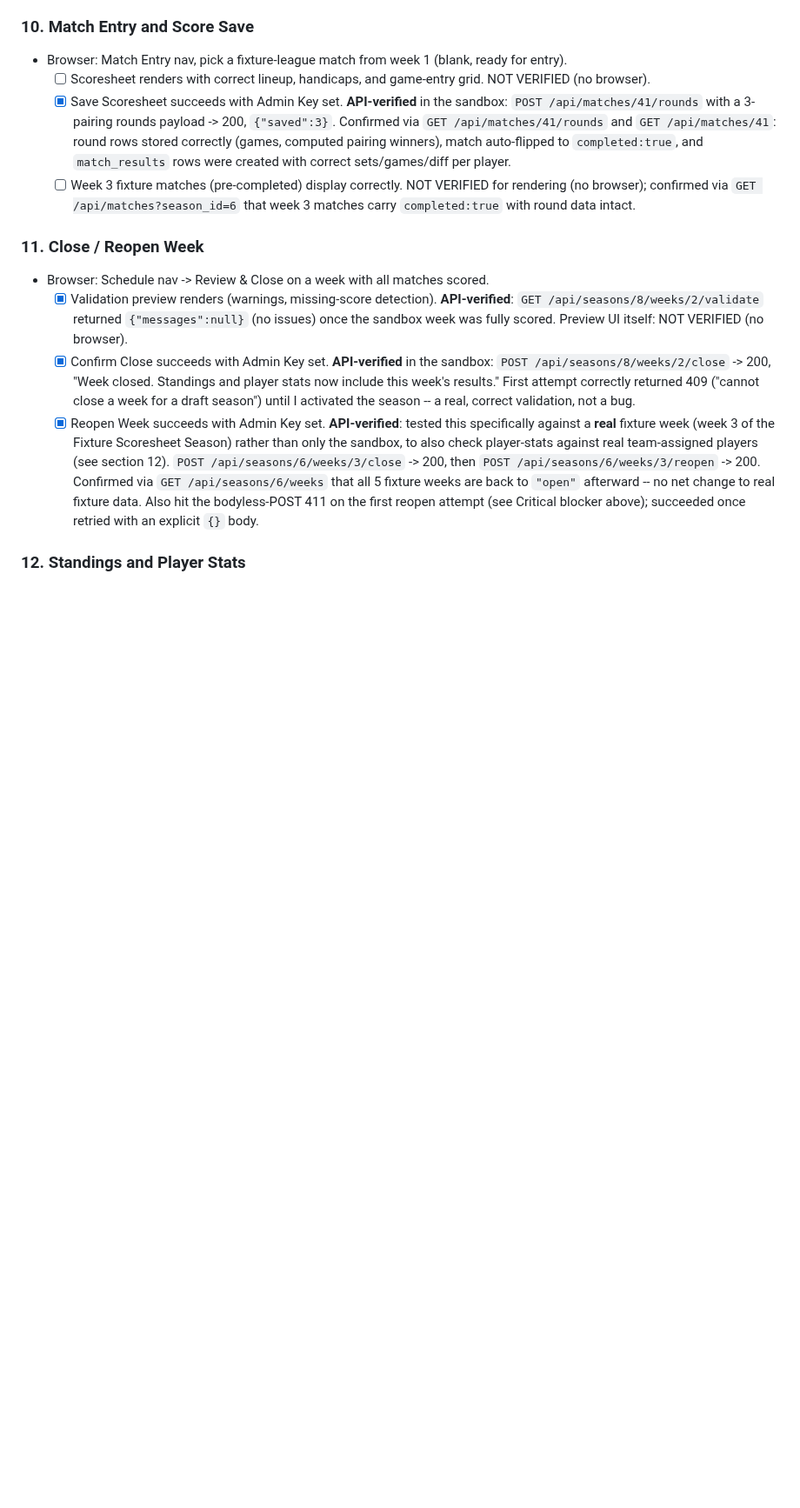
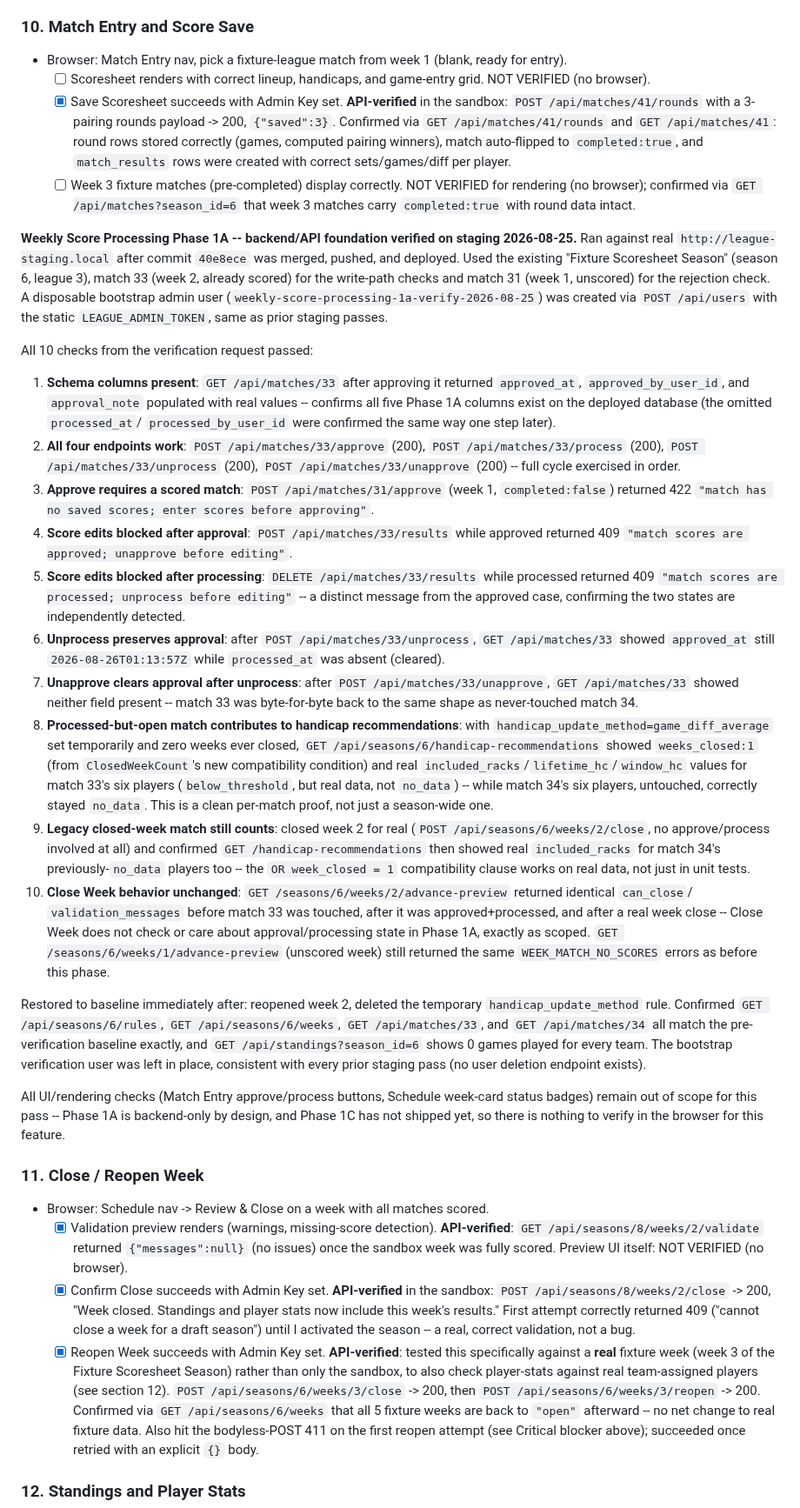
Before and after one commit to JJJASONM/league-app, a Markdown page: doc/testing/product-smoke-test-checklist.md, the part around the change. Shown at 87% size. Rendered like a GitHub page; blank space fills up the shorter version.

Commit message:
Docs: record weekly score processing staging verification

```diff
--- a/doc/testing/product-smoke-test-checklist.md
+++ b/doc/testing/product-smoke-test-checklist.md
@@ -535,6 +535,83 @@ sequence -- but worth a friendlier error message.
         `GET /api/matches?season_id=6` that week 3 matches carry
         `completed:true` with round data intact.
 
+**Weekly Score Processing Phase 1A -- backend/API foundation verified on
+staging 2026-08-25.** Ran against real `http://league-staging.local` after
+commit `40e8ece` was merged, pushed, and deployed. Used the existing
+"Fixture Scoresheet Season" (season 6, league 3), match 33 (week 2,
+already scored) for the write-path checks and match 31 (week 1, unscored)
+for the rejection check. A disposable bootstrap admin user
+(`weekly-score-processing-1a-verify-2026-08-25`) was created via
+`POST /api/users` with the static `LEAGUE_ADMIN_TOKEN`, same as prior
+staging passes.
+
+All 10 checks from the verification request passed:
+
+  1. **Schema columns present**: `GET /api/matches/33` after approving it
+     returned `approved_at`, `approved_by_user_id`, and `approval_note`
+     populated with real values -- confirms all five Phase 1A columns
+     exist on the deployed database (the omitted `processed_at`/
+     `processed_by_user_id` were confirmed the same way one step later).
+  2. **All four endpoints work**: `POST /api/matches/33/approve` (200),
+     `POST /api/matches/33/process` (200), `POST /api/matches/33/unprocess`
+     (200), `POST /api/matches/33/unapprove` (200) -- full cycle exercised
+     in order.
+  3. **Approve requires a scored match**: `POST /api/matches/31/approve`
+     (week 1, `completed:false`) returned 422 `"match has no saved scores;
+     enter scores before approving"`.
+  4. **Score edits blocked after approval**: `POST /api/matches/33/results`
+     while approved returned 409 `"match scores are approved; unapprove
+     before editing"`.
+  5. **Score edits blocked after processing**: `DELETE
+     /api/matches/33/results` while processed returned 409 `"match scores
+     are processed; unprocess before editing"` -- a distinct message from
+     the approved case, confirming the two states are independently
+     detected.
+  6. **Unprocess preserves approval**: after `POST
+     /api/matches/33/unprocess`, `GET /api/matches/33` showed
+     `approved_at` still `2026-08-26T01:13:57Z` while `processed_at` was
+     absent (cleared).
+  7. **Unapprove clears approval after unprocess**: after `POST
+     /api/matches/33/unapprove`, `GET /api/matches/33` showed neither
+     field present -- match 33 was byte-for-byte back to the same shape as
+     never-touched match 34.
+  8. **Processed-but-open match contributes to handicap recommendations**:
+     with `handicap_update_method=game_diff_average` set temporarily and
+     zero weeks ever closed, `GET /api/seasons/6/handicap-recommendations`
+     showed `weeks_closed:1` (from `ClosedWeekCount`'s new compatibility
+     condition) and real `included_racks`/`lifetime_hc`/`window_hc` values
+     for match 33's six players (`below_threshold`, but real data, not
+     `no_data`) -- while match 34's six players, untouched, correctly
+     stayed `no_data`. This is a clean per-match proof, not just a
+     season-wide one.
+  9. **Legacy closed-week match still counts**: closed week 2 for real
+     (`POST /api/seasons/6/weeks/2/close`, no approve/process involved at
+     all) and confirmed `GET /handicap-recommendations` then showed real
+     `included_racks` for match 34's previously-`no_data` players too --
+     the `OR week_closed = 1` compatibility clause works on real data, not
+     just in unit tests.
+  10. **Close Week behavior unchanged**: `GET
+      /seasons/6/weeks/2/advance-preview` returned identical `can_close`/
+      `validation_messages` before match 33 was touched, after it was
+      approved+processed, and after a real week close -- Close Week does
+      not check or care about approval/processing state in Phase 1A, exactly
+      as scoped. `GET /seasons/6/weeks/1/advance-preview` (unscored week)
+      still returned the same `WEEK_MATCH_NO_SCORES` errors as before this
+      phase.
+
+Restored to baseline immediately after: reopened week 2, deleted the
+temporary `handicap_update_method` rule. Confirmed `GET
+/api/seasons/6/rules`, `GET /api/seasons/6/weeks`, `GET /api/matches/33`,
+and `GET /api/matches/34` all match the pre-verification baseline exactly,
+and `GET /api/standings?season_id=6` shows 0 games played for every team.
+The bootstrap verification user was left in place, consistent with every
+prior staging pass (no user deletion endpoint exists).
+
+All UI/rendering checks (Match Entry approve/process buttons, Schedule
+week-card status badges) remain out of scope for this pass -- Phase 1A is
+backend-only by design, and Phase 1C has not shipped yet, so there is
+nothing to verify in the browser for this feature.
+
 ### 11. Close / Reopen Week
 
 - Browser: Schedule nav -> Review & Close on a week with all matches scored.
```
